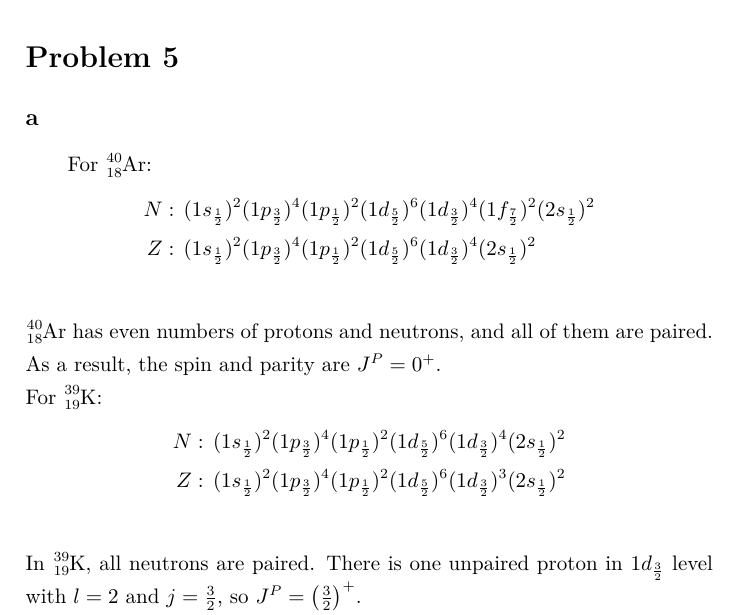
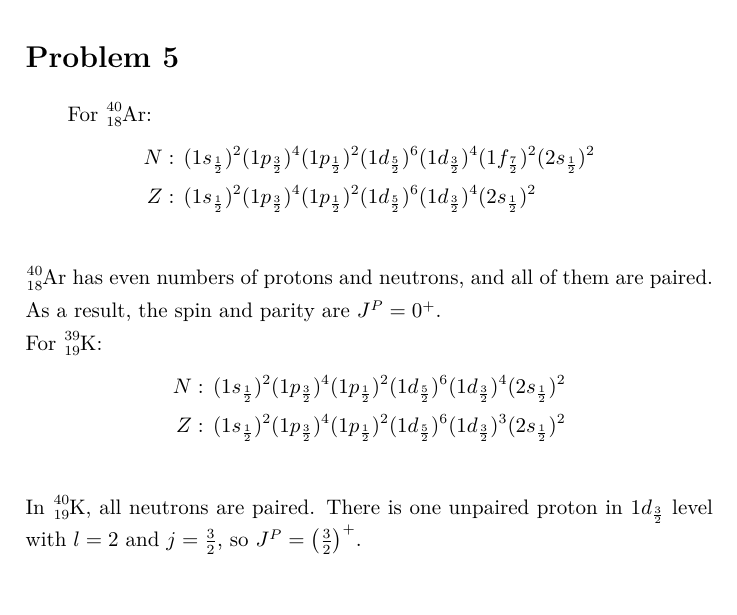
Before and after one commit to brianShan974/study, a LaTeX problem sheet (physics/UCL/PHAS0040/problem_set_3/problem_set_3.tex): part of page 2 of 3, cut so that both start at the same text, the shorter picture padded with empty space. Compiled offline with XeLaTeX.

Commit message:
Minor fix.

```diff
--- a/physics/UCL/PHAS0040/problem_set_3/problem_set_3.tex
+++ b/physics/UCL/PHAS0040/problem_set_3/problem_set_3.tex
@@ -178,8 +178,6 @@ and
 
 \section*{Problem 5}
 
-\subsection*{a}
-
 For \ce{^40_18Ar}:
 \begin{align*}
   N&:\, (1s_{\frac{1}{2}})^2(1p_{\frac{3}{2}})^4(1p_{\frac{1}{2}})^2(1d_{\frac{5}{2}})^6(1d_{\frac{3}{2}})^4(1f_{\frac{7}{2}})^2(2s_{\frac{1}{2}})^2 \\
@@ -194,7 +192,7 @@ For \ce{^39_19K}:
   N&:\, (1s_{\frac{1}{2}})^2(1p_{\frac{3}{2}})^4(1p_{\frac{1}{2}})^2(1d_{\frac{5}{2}})^6(1d_{\frac{3}{2}})^4(2s_{\frac{1}{2}})^2 \\
   Z&:\, (1s_{\frac{1}{2}})^2(1p_{\frac{3}{2}})^4(1p_{\frac{1}{2}})^2(1d_{\frac{5}{2}})^6(1d_{\frac{3}{2}})^3(2s_{\frac{1}{2}})^2 \\
 \end{align*}
-In \ce{^39_19K}, all neutrons are paired.
+In \ce{^40_19K}, all neutrons are paired.
 There is one unpaired proton in \(1d_{\frac{3}{2}}\) level with \(l = 2\) and \(j = \frac{3}{2}\),
 so \(J^P = \left(\frac{3}{2}\right)^+\). \\
 For \ce{^40_20Ca}:
```
Also changed, not shown: physics/UCL/PHAS0040/problem_set_3/problem_set_3.pdf.
